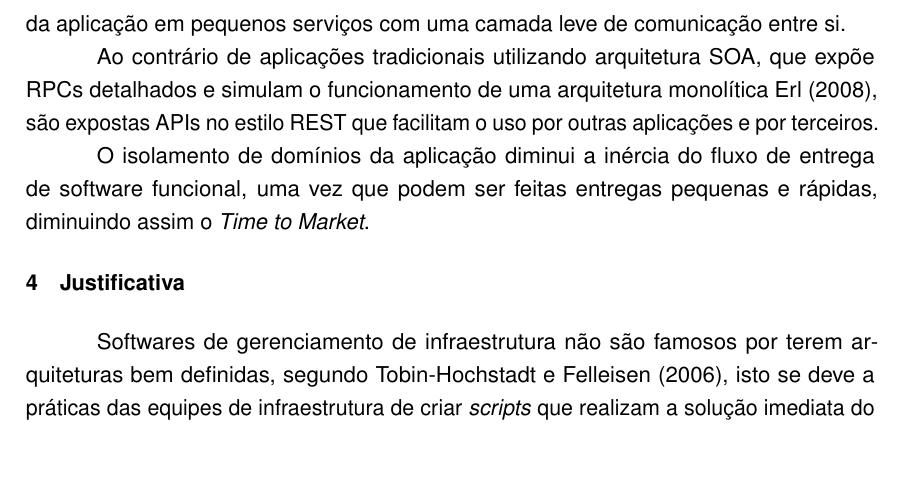
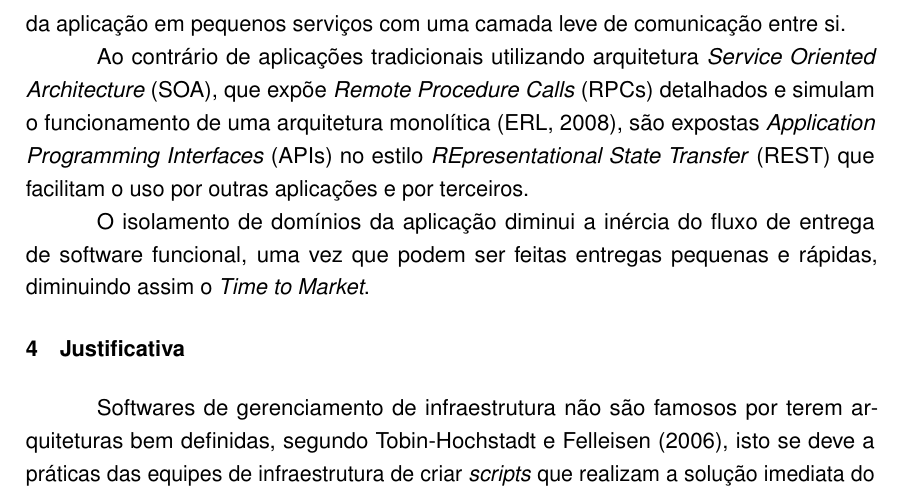
Before and after one commit to rudineirk/pre_projeto_tcc, a LaTeX thesis (pre_projeto.tex, which reads pre_projeto/hipoteses.tex): part of page 2 of 5, cut so that both start at the same text, the shorter picture padded with empty space. Compiled offline with pdfLaTeX.

Commit message:
Fix missing abbreviations description

```diff
--- a/pre_projeto/hipoteses.tex
+++ b/pre_projeto/hipoteses.tex
@@ -5,9 +5,12 @@
   por meio da divisão da aplicação em pequenos serviços com uma camada leve
   de comunicação entre si.
 
-  Ao contrário de aplicações tradicionais utilizando arquitetura SOA, que expõe
-  RPCs detalhados e simulam o funcionamento de uma arquitetura monolítica
-  \citeonline{Erl2008}, são expostas APIs no estilo REST que facilitam o uso por
+  Ao contrário de aplicações tradicionais utilizando arquitetura
+  \textit{Service Oriented Architecture} (SOA), que expõe
+  \textit{Remote Procedure Calls} (RPCs) detalhados e simulam o funcionamento
+  de uma arquitetura monolítica \cite{Erl2008}, são expostas
+  \textit{Application Programming Interfaces} (APIs) no estilo
+  \textit{REpresentational State Transfer} (REST) que facilitam o uso por
   outras aplicações e por terceiros.
 
   O isolamento de domínios da aplicação diminui a inércia do fluxo de entrega
```
